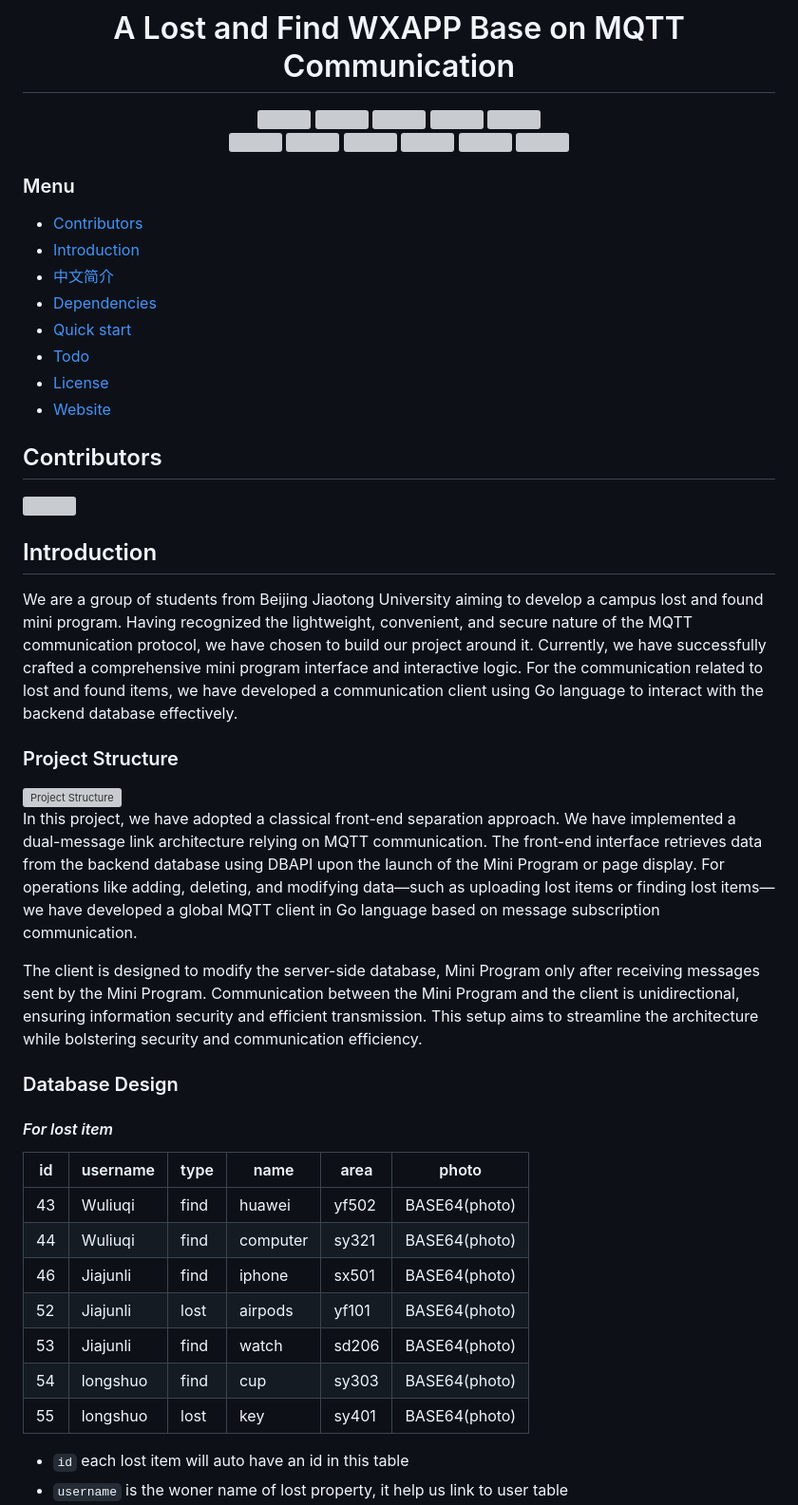
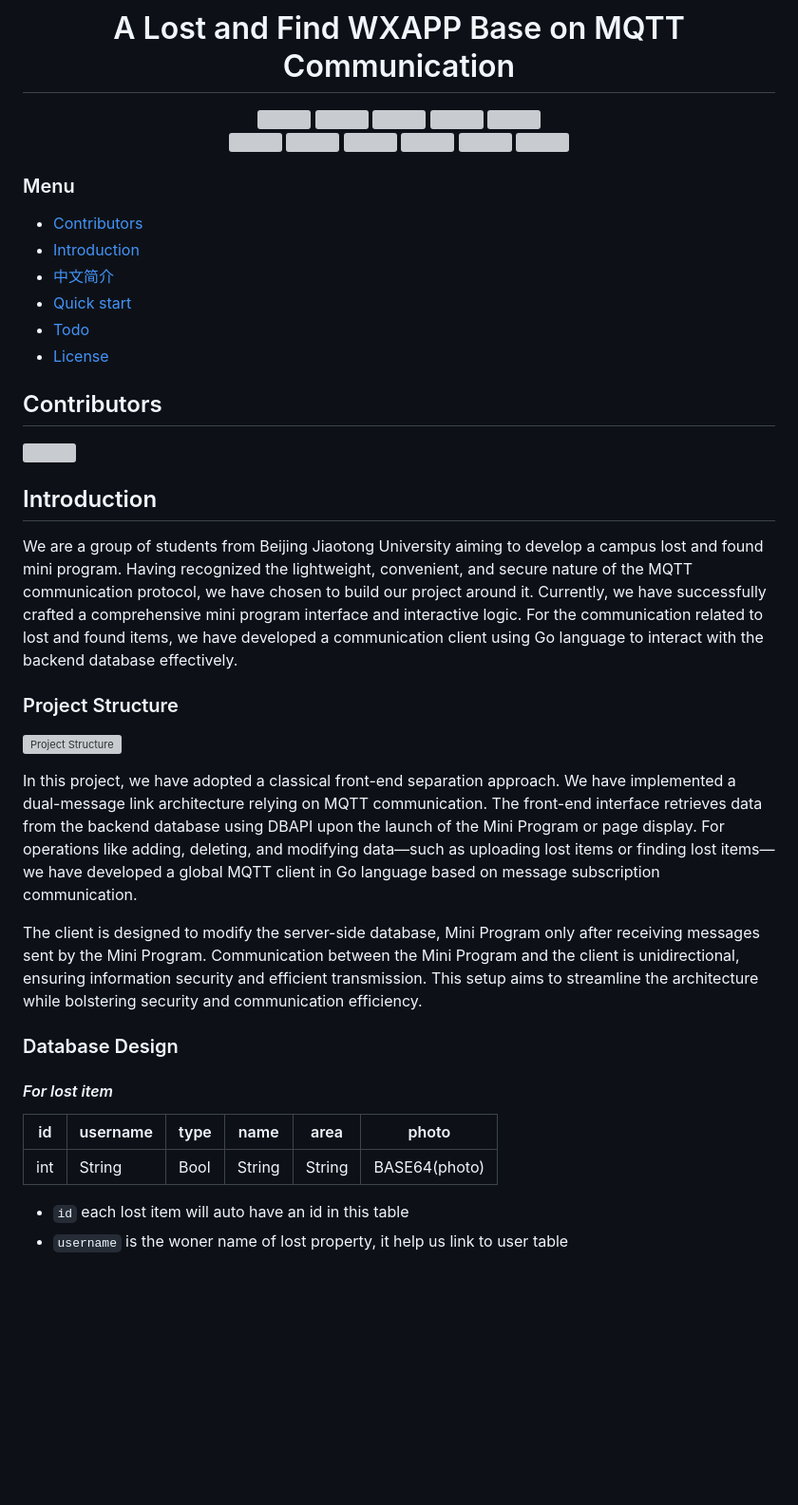
Before and after one commit to JJLi0427/MQTT_LostFind_WXAPP, a Markdown page: README.md, the part around one of its changes. Shown at 95% size. GitHub-like rendering; blank space fills up the shorter version; grey boxes are pictures that could not be loaded.

```diff
--- a/README.md
+++ b/README.md
@@ -19,40 +19,40 @@
 </div>
 
 ### Menu
+
 - [Contributors](#Contributors)
 - [Introduction](#Introduction)
 - [中文简介](#中文简介)
-- [Dependencies](#Dependencise)
 - [Quick start](#Quick-start)
 - [Todo](#Todo)
 - [License](#License)
-- [Website](#Websit)
 
 ## Contributors
+
 <a href="https://github.com/JJLi0427/MQTT_LostFind_WXAPP/graphs/contributors">
   <img src="https://contrib.rocks/image?repo=JJLi0427/MQTT_LostFind_WXAPP" />
 </a>
 
 ## Introduction
+
 We are a group of students from Beijing Jiaotong University aiming to develop a campus lost and found mini program. Having recognized the lightweight, convenient, and secure nature of the MQTT communication protocol, we have chosen to build our project around it. Currently, we have successfully crafted a comprehensive mini program interface and interactive logic. For the communication related to lost and found items, we have developed a communication client using Go language to interact with the backend database effectively.
 
 ### Project Structure
+
 ![Project Structure](http://sbs7mr5lm.sabkt.gdipper.com/github/project_structure.jpg?e=1712845841&token=qfWFemRkNu8X0u1-tiF-14hadfR_G5QPNFMzud4u:T_HWAa4ZYwnUFcY09EjTIGeHFUI=)
+
 In this project, we have adopted a classical front-end separation approach. We have implemented a dual-message link architecture relying on MQTT communication. The front-end interface retrieves data from the backend database using DBAPI upon the launch of the Mini Program or page display. For operations like adding, deleting, and modifying data—such as uploading lost items or finding lost items—we have developed a global MQTT client in Go language based on message subscription communication.
 
 The client is designed to modify the server-side database, Mini Program only after receiving messages sent by the Mini Program. Communication between the Mini Program and the client is unidirectional, ensuring information security and efficient transmission. This setup aims to streamline the architecture while bolstering security and communication efficiency.
 
 ### Database Design
+
 #### *For lost item*
-| id  | username  | type | name       | area   | photo             |
-|-----|-----------|------|------------|--------|-------------------|
-| 43  | Wuliuqi   | find | huawei     | yf502  | BASE64(photo) |
-| 44  | Wuliuqi   | find | computer   | sy321  | BASE64(photo) |
-| 46  | Jiajunli  | find | iphone     | sx501  | BASE64(photo) |
-| 52  | Jiajunli  | lost | airpods    | yf101  | BASE64(photo) |
-| 53  | Jiajunli  | find | watch      | sd206  | BASE64(photo) |
-| 54  | longshuo  | find | cup        | sy303  | BASE64(photo) |
-| 55  | longshuo  | lost | key        | sy401  | BASE64(photo) |
+
+| id | username | type | name | area | photo |
+|----|----------|------|------|------|-------|
+| int | String | Bool | String | String | BASE64(photo) |
+
 * `id` each lost item will auto have an id in this table
 * `username` is the woner name of lost property, it help us link to user table
 * `type` means the lost item status
```
Also changed, not shown: other parts of README.md (+48 -37 lines).
